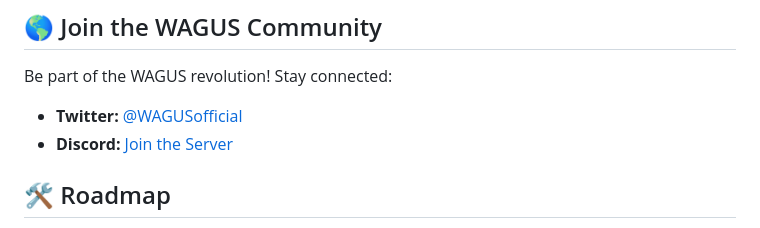
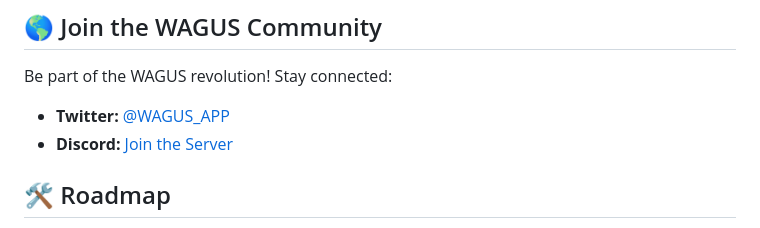
Before and after one commit to Intellihackz/wagus_app, a Markdown page: README.md, the part around the change. Drawn GitHub-style.

```diff
--- a/README.md
+++ b/README.md
@@ -34,7 +34,7 @@ The WAGUS app is designed for an **intuitive, fast, and rewarding** experience:
 
 ## 🌎 Join the WAGUS Community
 Be part of the WAGUS revolution! Stay connected:
-- **Twitter:** [@WAGUSofficial](https://x.com/WAGUS_APP)
+- **Twitter:** [@WAGUS_APP](https://x.com/WAGUS_APP)
 - **Discord:** [Join the Server](https://discord.gg/ypPzNgJNXC)
 
 ## 🛠️ Roadmap
```
